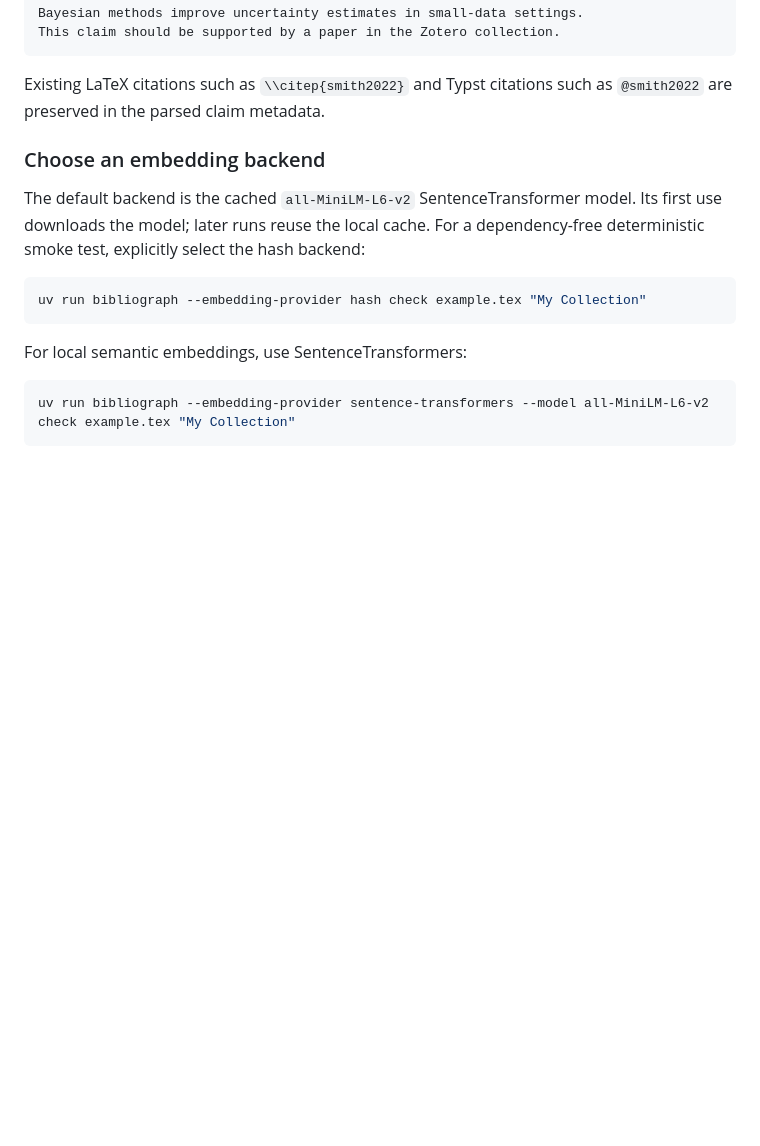
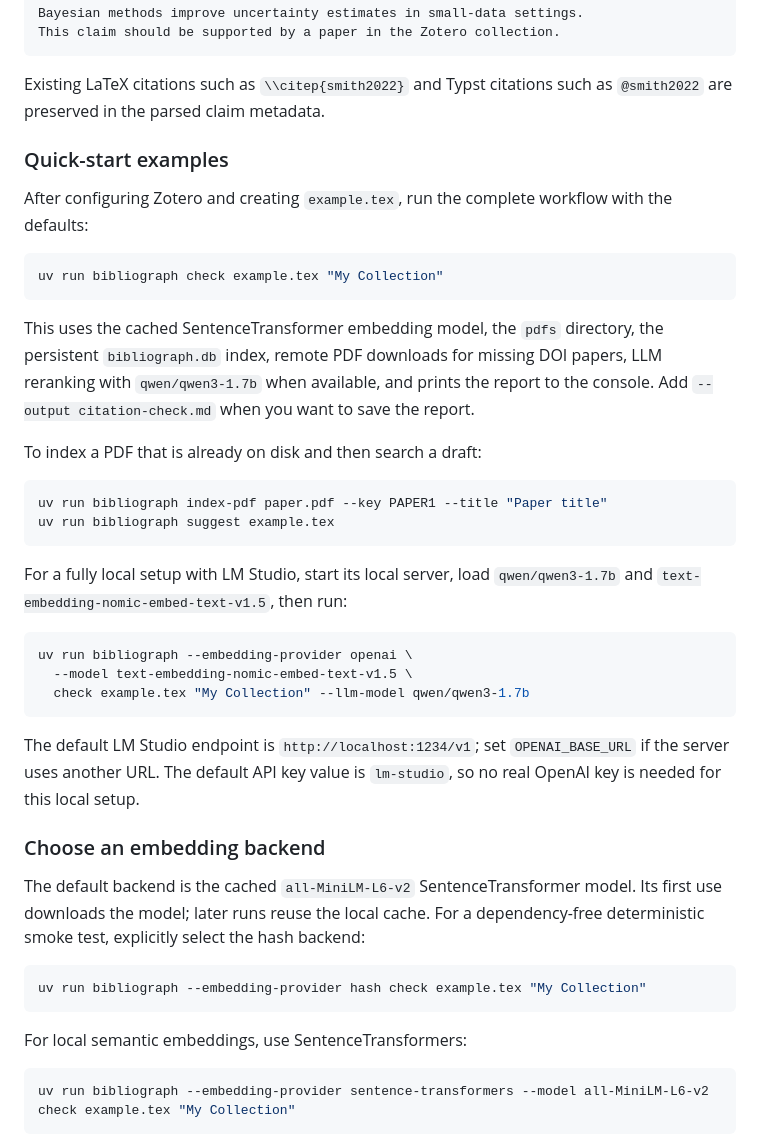
Before and after one commit to sebastianjkern/Bibliograph, a Markdown page: README.md, the part around the change. Drawn GitHub-style; blank space fills up the shorter version.

Commit message:
Document quick start and LM Studio examples

````diff
--- a/README.md
+++ b/README.md
@@ -83,6 +83,33 @@ This claim should be supported by a paper in the Zotero collection.
 ```
 
 Existing LaTeX citations such as `\\citep{smith2022}` and Typst citations such as `@smith2022` are preserved in the parsed claim metadata.
+
+### Quick-start examples
+
+After configuring Zotero and creating `example.tex`, run the complete workflow with the defaults:
+
+```bash
+uv run bibliograph check example.tex "My Collection"
+```
+
+This uses the cached SentenceTransformer embedding model, the `pdfs` directory, the persistent `bibliograph.db` index, remote PDF downloads for missing DOI papers, LLM reranking with `qwen/qwen3-1.7b` when available, and prints the report to the console. Add `--output citation-check.md` when you want to save the report.
+
+To index a PDF that is already on disk and then search a draft:
+
+```bash
+uv run bibliograph index-pdf paper.pdf --key PAPER1 --title "Paper title"
+uv run bibliograph suggest example.tex
+```
+
+For a fully local setup with LM Studio, start its local server, load `qwen/qwen3-1.7b` and `text-embedding-nomic-embed-text-v1.5`, then run:
+
+```bash
+uv run bibliograph --embedding-provider openai \
+  --model text-embedding-nomic-embed-text-v1.5 \
+  check example.tex "My Collection" --llm-model qwen/qwen3-1.7b
+```
+
+The default LM Studio endpoint is `http://localhost:1234/v1`; set `OPENAI_BASE_URL` if the server uses another URL. The default API key value is `lm-studio`, so no real OpenAI key is needed for this local setup.
 
 ### Choose an embedding backend
 
````
